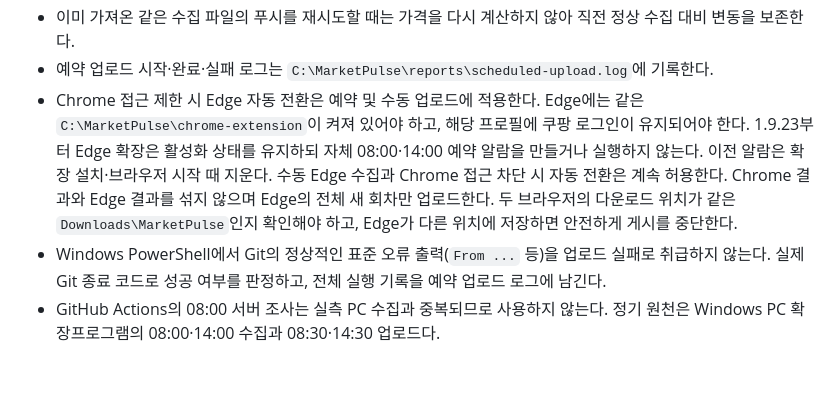
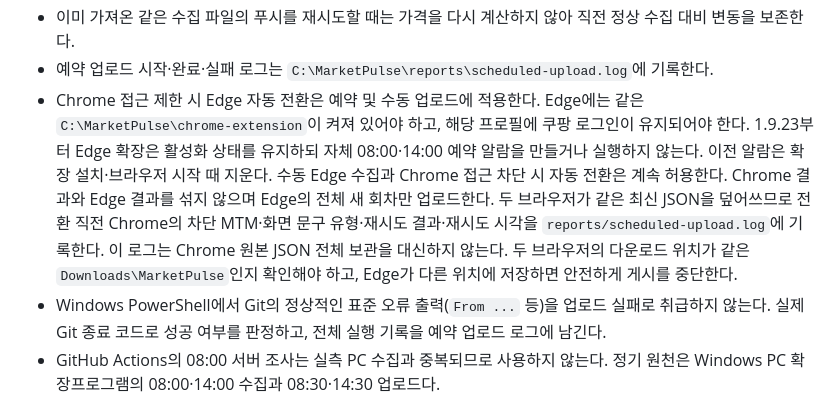
Before and after one commit to kvicious23-eng/market-pulse-dashboard, a Markdown page: PROJECT_RULES.md, the part around the change. GitHub-like rendering; blank space fills up the shorter version.

Commit message:
Document Chrome diagnostic log retention during Edge fallback

```diff
--- a/PROJECT_RULES.md
+++ b/PROJECT_RULES.md
@@ -203,7 +203,7 @@ Excel 내보내기 형식은 `.xlsx`이다. 상단의 가격 히스토리 다운
 - 예약 업로드가 실패하면 15분 간격으로 최대 3회 다시 실행한다. 이전 실행에서 로컬 커밋까지 성공하고 푸시만 실패했어도 다음 실행은 원격 푸시를 다시 시도한다.
 - 이미 가져온 같은 수집 파일의 푸시를 재시도할 때는 가격을 다시 계산하지 않아 직전 정상 수집 대비 변동을 보존한다.
 - 예약 업로드 시작·완료·실패 로그는 `C:\MarketPulse\reports\scheduled-upload.log`에 기록한다.
-- Chrome 접근 제한 시 Edge 자동 전환은 예약 및 수동 업로드에 적용한다. Edge에는 같은 `C:\MarketPulse\chrome-extension`이 켜져 있어야 하고, 해당 프로필에 쿠팡 로그인이 유지되어야 한다. 1.9.23부터 Edge 확장은 활성화 상태를 유지하되 자체 08:00·14:00 예약 알람을 만들거나 실행하지 않는다. 이전 알람은 확장 설치·브라우저 시작 때 지운다. 수동 Edge 수집과 Chrome 접근 차단 시 자동 전환은 계속 허용한다. Chrome 결과와 Edge 결과를 섞지 않으며 Edge의 전체 새 회차만 업로드한다. 두 브라우저의 다운로드 위치가 같은 `Downloads\MarketPulse`인지 확인해야 하고, Edge가 다른 위치에 저장하면 안전하게 게시를 중단한다.
+- Chrome 접근 제한 시 Edge 자동 전환은 예약 및 수동 업로드에 적용한다. Edge에는 같은 `C:\MarketPulse\chrome-extension`이 켜져 있어야 하고, 해당 프로필에 쿠팡 로그인이 유지되어야 한다. 1.9.23부터 Edge 확장은 활성화 상태를 유지하되 자체 08:00·14:00 예약 알람을 만들거나 실행하지 않는다. 이전 알람은 확장 설치·브라우저 시작 때 지운다. 수동 Edge 수집과 Chrome 접근 차단 시 자동 전환은 계속 허용한다. Chrome 결과와 Edge 결과를 섞지 않으며 Edge의 전체 새 회차만 업로드한다. 두 브라우저가 같은 최신 JSON을 덮어쓰므로 전환 직전 Chrome의 차단 MTM·화면 문구 유형·재시도 결과·재시도 시각을 `reports/scheduled-upload.log`에 기록한다. 이 로그는 Chrome 원본 JSON 전체 보관을 대신하지 않는다. 두 브라우저의 다운로드 위치가 같은 `Downloads\MarketPulse`인지 확인해야 하고, Edge가 다른 위치에 저장하면 안전하게 게시를 중단한다.
 - Windows PowerShell에서 Git의 정상적인 표준 오류 출력(`From ...` 등)을 업로드 실패로 취급하지 않는다. 실제 Git 종료 코드로 성공 여부를 판정하고, 전체 실행 기록을 예약 업로드 로그에 남긴다.
 - GitHub Actions의 08:00 서버 조사는 실측 PC 수집과 중복되므로 사용하지 않는다. 정기 원천은 Windows PC 확장프로그램의 08:00·14:00 수집과 08:30·14:30 업로드다.
 - 두 예약 작업은 `WakeToRun`과 `StartWhenAvailable`을 사용한다. 절전 상태에서는 깨우기 타이머로 실행하고, 완전히 종료되어 있었다면 다음 부팅·로그인 뒤 누락 작업을 실행한다.
```
